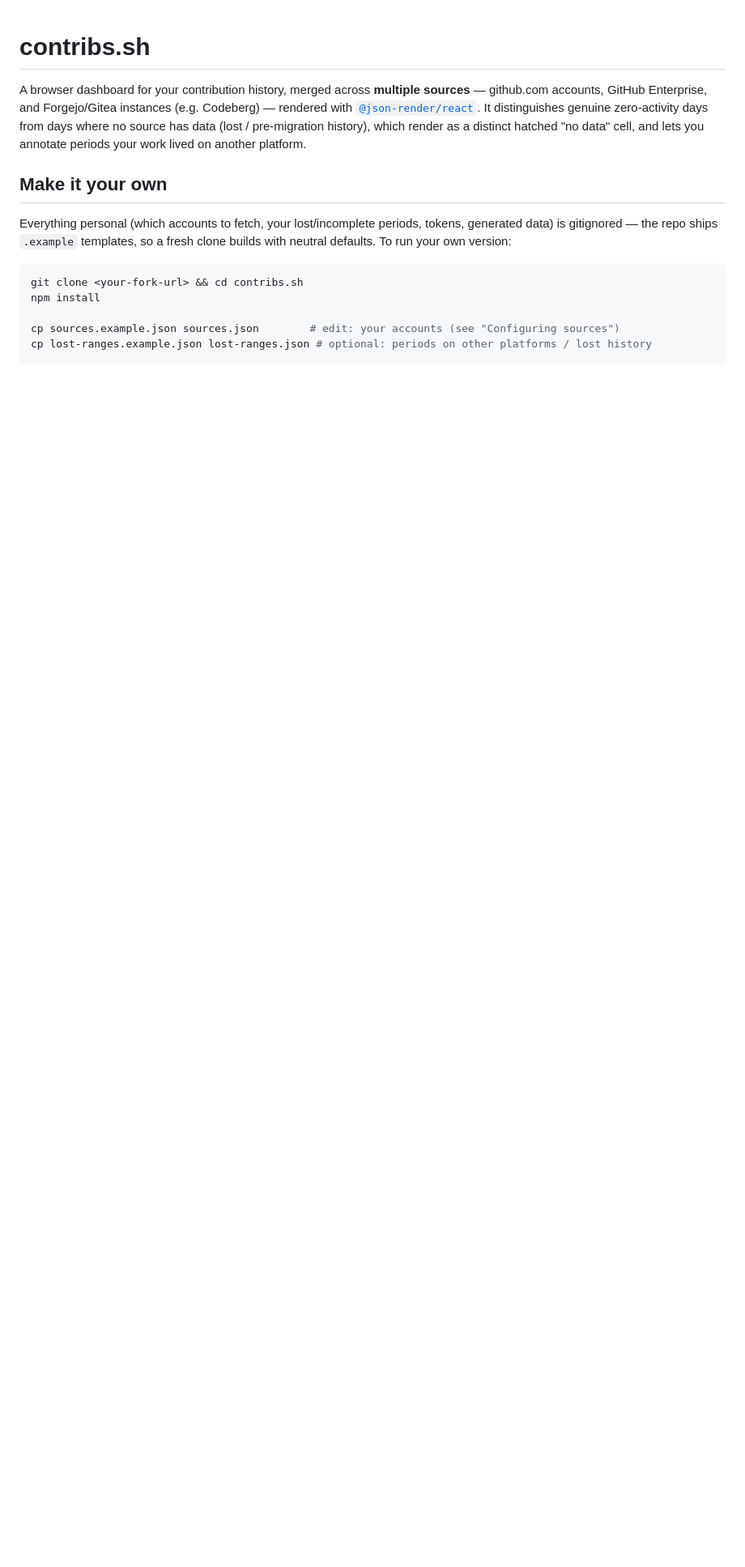
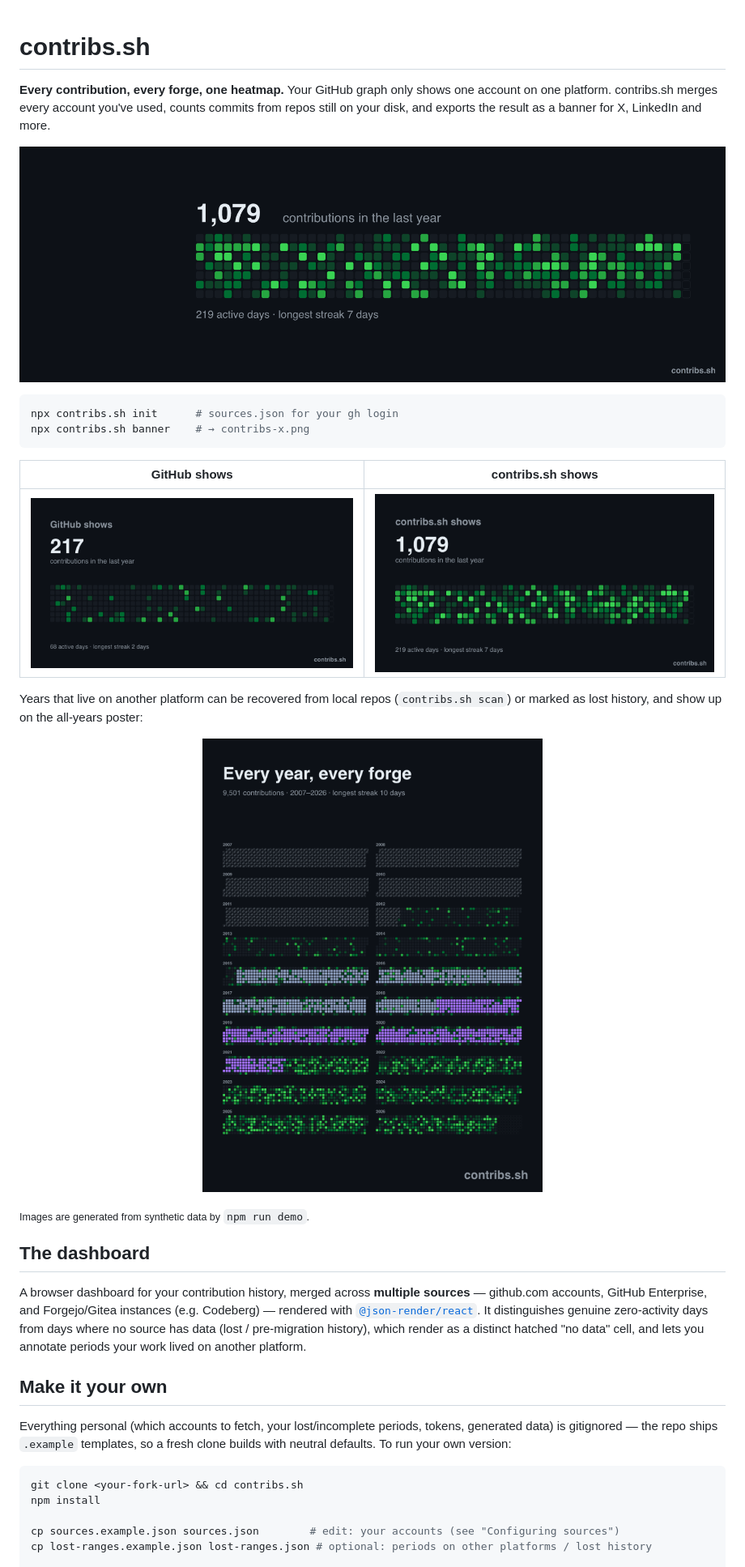
Before and after one commit to contribs-sh/contribs, a Markdown page: README.md, the part around the change. Shown at 81% size. Rendered like a GitHub page; pictures changed too: assets/after.png (added), assets/before.png (added), assets/hero-x.png (added); blank space fills up the shorter version.

Commit message:
Add README hero with demo images

````diff
--- a/README.md
+++ b/README.md
@@ -1,4 +1,28 @@
 # contribs.sh
+
+**Every contribution, every forge, one heatmap.** Your GitHub graph only shows one account on one
+platform. contribs.sh merges every account you've used, counts commits from repos still on your disk,
+and exports the result as a banner for X, LinkedIn and more.
+
+![Example X banner rendered by contribs.sh](assets/hero-x.png)
+
+```bash
+npx contribs.sh init      # sources.json for your gh login
+npx contribs.sh banner    # → contribs-x.png
+```
+
+| GitHub shows | contribs.sh shows |
+| --- | --- |
+| ![One account only](assets/before.png) | ![Personal and work accounts merged](assets/after.png) |
+
+Years that live on another platform can be recovered from local repos (`contribs.sh scan`) or marked
+as lost history, and show up on the all-years poster:
+
+<p align="center"><img src="assets/poster.png" width="420" alt="All-years poster with recovered and lost history"></p>
+
+<sub>Images are generated from synthetic data by `npm run demo`.</sub>
+
+## The dashboard
 
 A browser dashboard for your contribution history, merged across **multiple sources** —
 github.com accounts, GitHub Enterprise, and Forgejo/Gitea instances (e.g. Codeberg) — rendered
````
Also changed, not shown: assets/wrapped.png (added), 2 other files.
